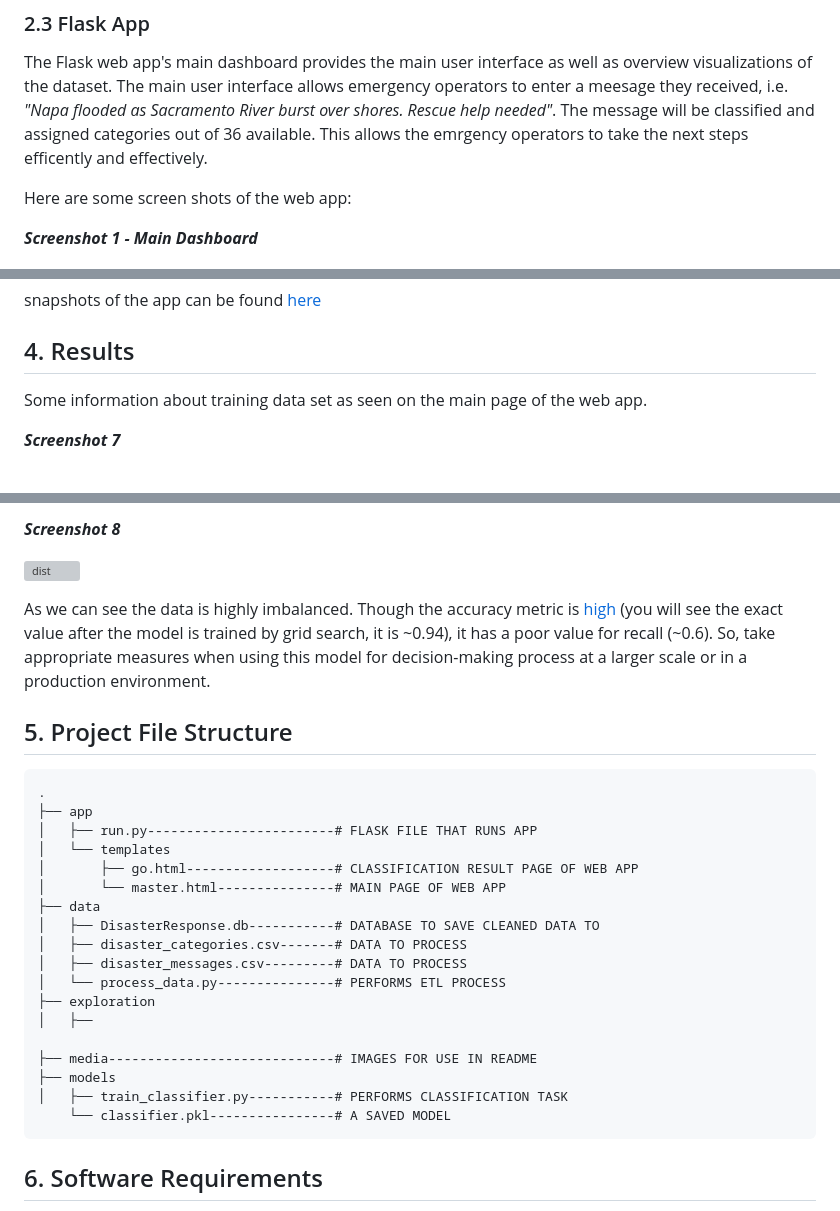
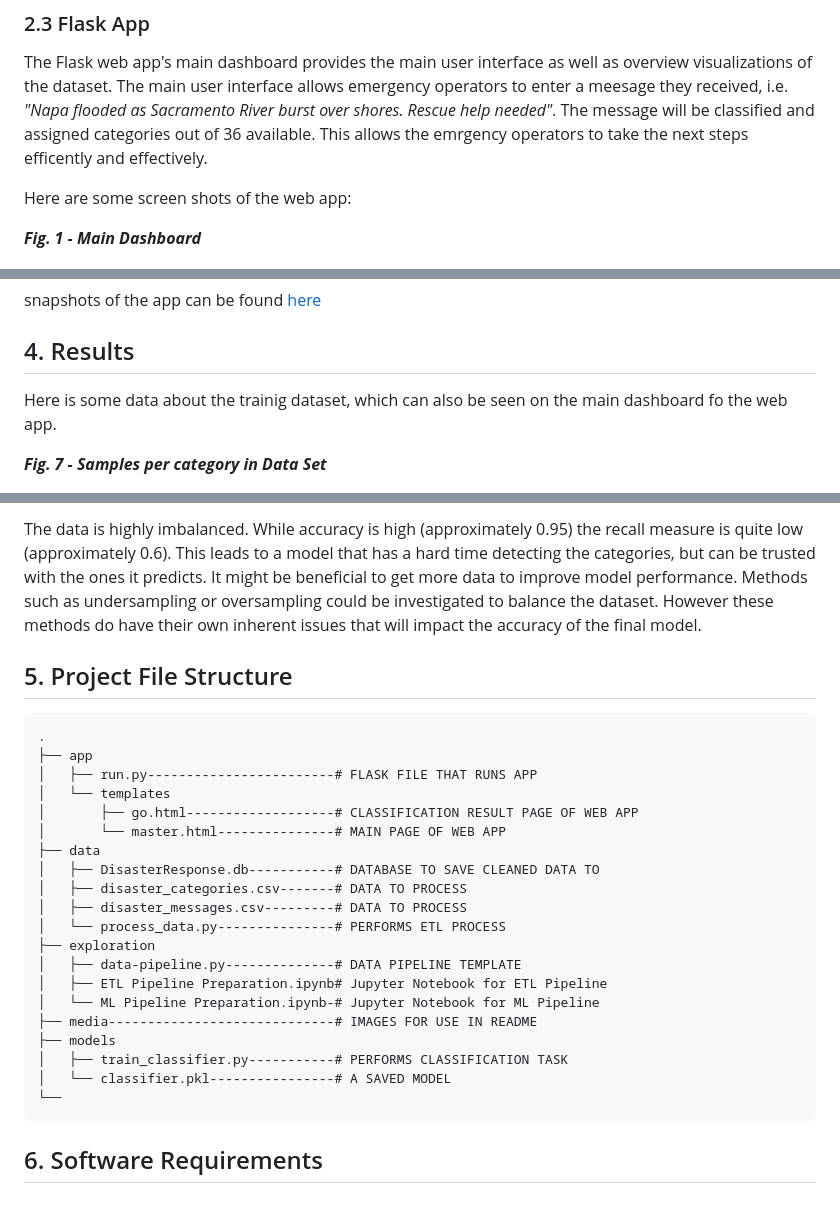
Before and after one commit to 43piRcubed/portfolio, a Markdown page: DisasterResponsePipeline/README.md, 3 parts joined by grey strips. GitHub-like rendering; grey boxes are pictures that could not be loaded.

```diff
--- a/DisasterResponsePipeline/README.md
+++ b/DisasterResponsePipeline/README.md
@@ -76,7 +76,7 @@ The message will be classified and assigned categories out of 36 available. This
 
 Here are some screen shots of the web app:
 
-**_Screenshot 1  -  Main Dashboard_**
+**_Fig. 1  -  Main Dashboard_**
 
 ![dashboard](media/MainDashboard.png)
 
@@ -179,7 +179,7 @@ snapshots of the app can be found [here](#flask)
 
 ## 4. Results
 
-Some information about training data set as seen on the main page of the web app.
+Here is some data about the trainig dataset, which can also be seen on the main dashboard fo the web app.
 
-**_Screenshot 7_**
+**_Fig. 7  -  Samples per category in Data Set_**
 
@@ -187,9 +187,5 @@ Some information about training data set as seen on the main page of the web app
 
-**_Screenshot 8_**
-
-![dist](img/dist.jpg)
-
-As we can see the data is highly imbalanced. Though the accuracy metric is [high](#acc) (you will see the exact value after the model is trained by grid search, it is ~0.94), it has a poor value for recall (~0.6). So, take appropriate measures when using this model for decision-making process at a larger scale or in a production environment.
+The data is highly imbalanced. While accuracy is high (approximately 0.95) the recall measure is quite low (approximately 0.6). This leads to a model that has a hard time detecting the categories, but can be trusted with the ones it predicts. It might be beneficial to get more data to improve model performance. Methods such as undersampling or oversampling could be investigated to balance the dataset.  However these methods do have their own inherent issues that will impact the accuracy of the final model.
 
 <a id='files'></a>
 
@@ -208,12 +204,14 @@ As we can see the data is highly imbalanced. Though the accuracy metric is [high
 │   ├── disaster_messages.csv---------# DATA TO PROCESS
 │   └── process_data.py---------------# PERFORMS ETL PROCESS
 ├── exploration
-│   ├──
-
+│   ├── data-pipeline.py--------------# DATA PIPELINE TEMPLATE
+│   ├── ETL Pipeline Preparation.ipynb# Jupyter Notebook for ETL Pipeline
+│   └── ML Pipeline Preparation.ipynb-# Jupyter Notebook for ML Pipeline
 ├── media-----------------------------# IMAGES FOR USE IN README
 ├── models
 │   ├── train_classifier.py-----------# PERFORMS CLASSIFICATION TASK
-    └── classifier.pkl----------------# A SAVED MODEL
+│   └── classifier.pkl----------------# A SAVED MODEL
+└──
 </pre>
 
 <a id='req'></a>
```
Also changed, not shown: other parts of DisasterResponsePipeline/README.md (+4 -4 lines), DisasterResponsePipeline/media/visualTrainingData.png (added), 1 other file.
